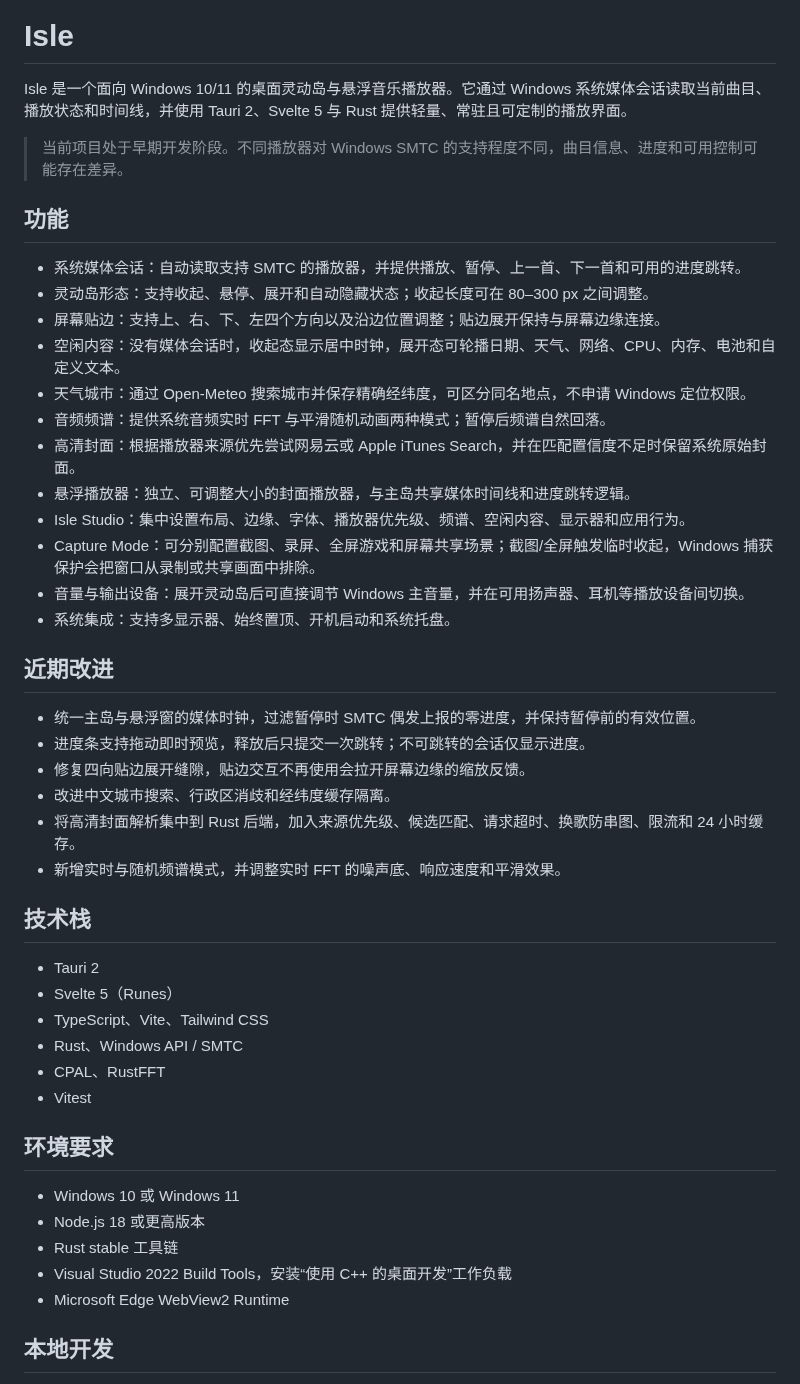
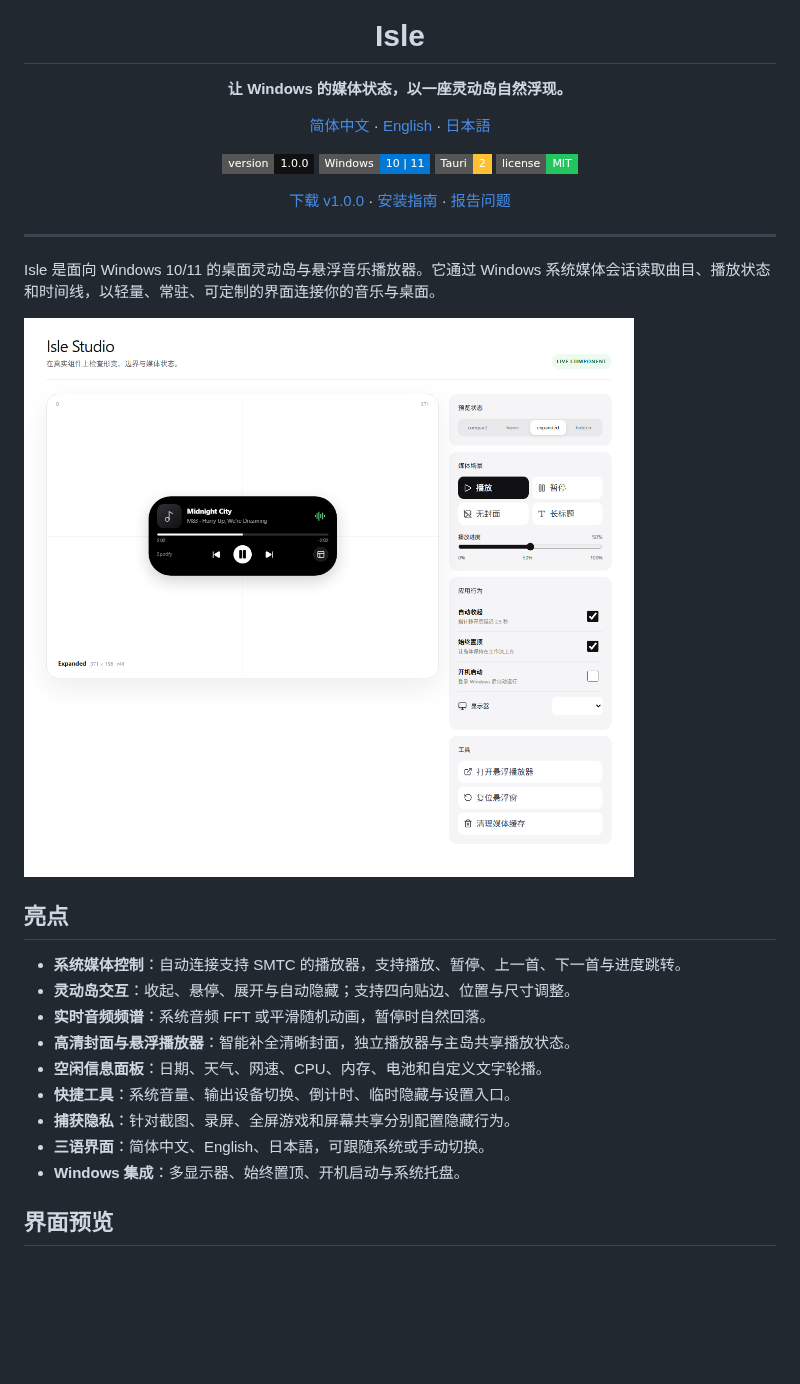
Before and after one commit to alent17/Wind0ws_Dynamic_island, a Markdown page: README.md, the part around one of its changes. Rendered like a GitHub page; pictures changed too: docs/screenshots/isle-studio.png (added); badges without logos; blank space fills up the shorter version.

Commit message:
release: Isle v1.0.0

```diff
--- a/README.md
+++ b/README.md
@@ -1,49 +5,35 @@
 # Isle
 
-Isle 是一个面向 Windows 10/11 的桌面灵动岛与悬浮音乐播放器。它通过 Windows 系统媒体会话读取当前曲目、播放状态和时间线，并使用 Tauri 2、Svelte 5 与 Rust 提供轻量、常驻且可定制的播放界面。
+**让 Windows 的媒体状态，以一座灵动岛自然浮现。**
 
-> 当前项目处于早期开发阶段。不同播放器对 Windows SMTC 的支持程度不同，曲目信息、进度和可用控制可能存在差异。
+[简体中文](README.md) · [English](README.en.md) · [日本語](README.ja.md)
 
-## 功能
+[![Version](https://img.shields.io/badge/version-1.0.0-111111?style=flat-square)](https://github.com/alent17/Wind0ws_Dynamic_island/releases/tag/v1.0.0)
+[![Windows](https://img.shields.io/badge/Windows-10%20%7C%2011-0078D4?style=flat-square&logo=windows)](https://github.com/alent17/Wind0ws_Dynamic_island/releases/latest)
+[![Tauri](https://img.shields.io/badge/Tauri-2-FFC131?style=flat-square&logo=tauri&logoColor=111111)](https://tauri.app/)
+[![License](https://img.shields.io/badge/license-MIT-22c55e?style=flat-square)](LICENSE)
 
-- 系统媒体会话：自动读取支持 SMTC 的播放器，并提供播放、暂停、上一首、下一首和可用的进度跳转。
-- 灵动岛形态：支持收起、悬停、展开和自动隐藏状态；收起长度可在 80–300 px 之间调整。
-- 屏幕贴边：支持上、右、下、左四个方向以及沿边位置调整；贴边展开保持与屏幕边缘连接。
-- 空闲内容：没有媒体会话时，收起态显示居中时钟，展开态可轮播日期、天气、网络、CPU、内存、电池和自定义文本。
-- 天气城市：通过 Open-Meteo 搜索城市并保存精确经纬度，可区分同名地点，不申请 Windows 定位权限。
-- 音频频谱：提供系统音频实时 FFT 与平滑随机动画两种模式；暂停后频谱自然回落。
-- 高清封面：根据播放器来源优先尝试网易云或 Apple iTunes Search，并在匹配置信度不足时保留系统原始封面。
-- 悬浮播放器：独立、可调整大小的封面播放器，与主岛共享媒体时间线和进度跳转逻辑。
-- Isle Studio：集中设置布局、边缘、字体、播放器优先级、频谱、空闲内容、显示器和应用行为。
-- Capture Mode：可分别配置截图、录屏、全屏游戏和屏幕共享场景；截图/全屏触发临时收起，Windows 捕获保护会把窗口从录制或共享画面中排除。
-- 音量与输出设备：展开灵动岛后可直接调节 Windows 主音量，并在可用扬声器、耳机等播放设备间切换。
-- 系统集成：支持多显示器、始终置顶、开机启动和系统托盘。
+[下载 v1.0.0](https://github.com/alent17/Wind0ws_Dynamic_island/releases/tag/v1.0.0) · [安装指南](INSTALL.md) · [报告问题](https://github.com/alent17/Wind0ws_Dynamic_island/issues)
 
-## 近期改进
+</div>
 
-- 统一主岛与悬浮窗的媒体时钟，过滤暂停时 SMTC 偶发上报的零进度，并保持暂停前的有效位置。
-- 进度条支持拖动即时预览，释放后只提交一次跳转；不可跳转的会话仅显示进度。
-- 修复四向贴边展开缝隙，贴边交互不再使用会拉开屏幕边缘的缩放反馈。
-- 改进中文城市搜索、行政区消歧和经纬度缓存隔离。
-- 将高清封面解析集中到 Rust 后端，加入来源优先级、候选匹配、请求超时、换歌防串图、限流和 24 小时缓存。
-- 新增实时与随机频谱模式，并调整实时 FFT 的噪声底、响应速度和平滑效果。
+---
 
-## 技术栈
+Isle 是面向 Windows 10/11 的桌面灵动岛与悬浮音乐播放器。它通过 Windows 系统媒体会话读取曲目、播放状态和时间线，以轻量、常驻、可定制的界面连接你的音乐与桌面。
 
-- Tauri 2
-- Svelte 5（Runes）
-- TypeScript、Vite、Tailwind CSS
-- Rust、Windows API / SMTC
-- CPAL、RustFFT
-- Vitest
+![Isle Studio 与展开状态的灵动岛](docs/screenshots/isle-studio.png)
 
-## 环境要求
+## 亮点
 
-- Windows 10 或 Windows 11
-- Node.js 18 或更高版本
-- Rust stable 工具链
-- Visual Studio 2022 Build Tools，安装“使用 C++ 的桌面开发”工作负载
-- Microsoft Edge WebView2 Runtime
+- **系统媒体控制**：自动连接支持 SMTC 的播放器，支持播放、暂停、上一首、下一首与进度跳转。
+- **灵动岛交互**：收起、悬停、展开与自动隐藏；支持四向贴边、位置与尺寸调整。
+- **实时音频频谱**：系统音频 FFT 或平滑随机动画，暂停时自然回落。
+- **高清封面与悬浮播放器**：智能补全清晰封面，独立播放器与主岛共享播放状态。
+- **空闲信息面板**：日期、天气、网速、CPU、内存、电池和自定义文字轮播。
+- **快捷工具**：系统音量、输出设备切换、倒计时、临时隐藏与设置入口。
+- **捕获隐私**：针对截图、录屏、全屏游戏和屏幕共享分别配置隐藏行为。
+- **三语界面**：简体中文、English、日本語，可跟随系统或手动切换。
+- **Windows 集成**：多显示器、始终置顶、开机启动与系统托盘。
 
-## 本地开发
+## 界面预览
 
```
Also changed, not shown: other parts of README.md (+33 -74 lines), README.en.md (added, +67 -0 lines), README.ja.md (added, +67 -0 lines), docs/screenshots/floating-player-compact.png (added), docs/screenshots/floating-player.png (added), 9 other files.
